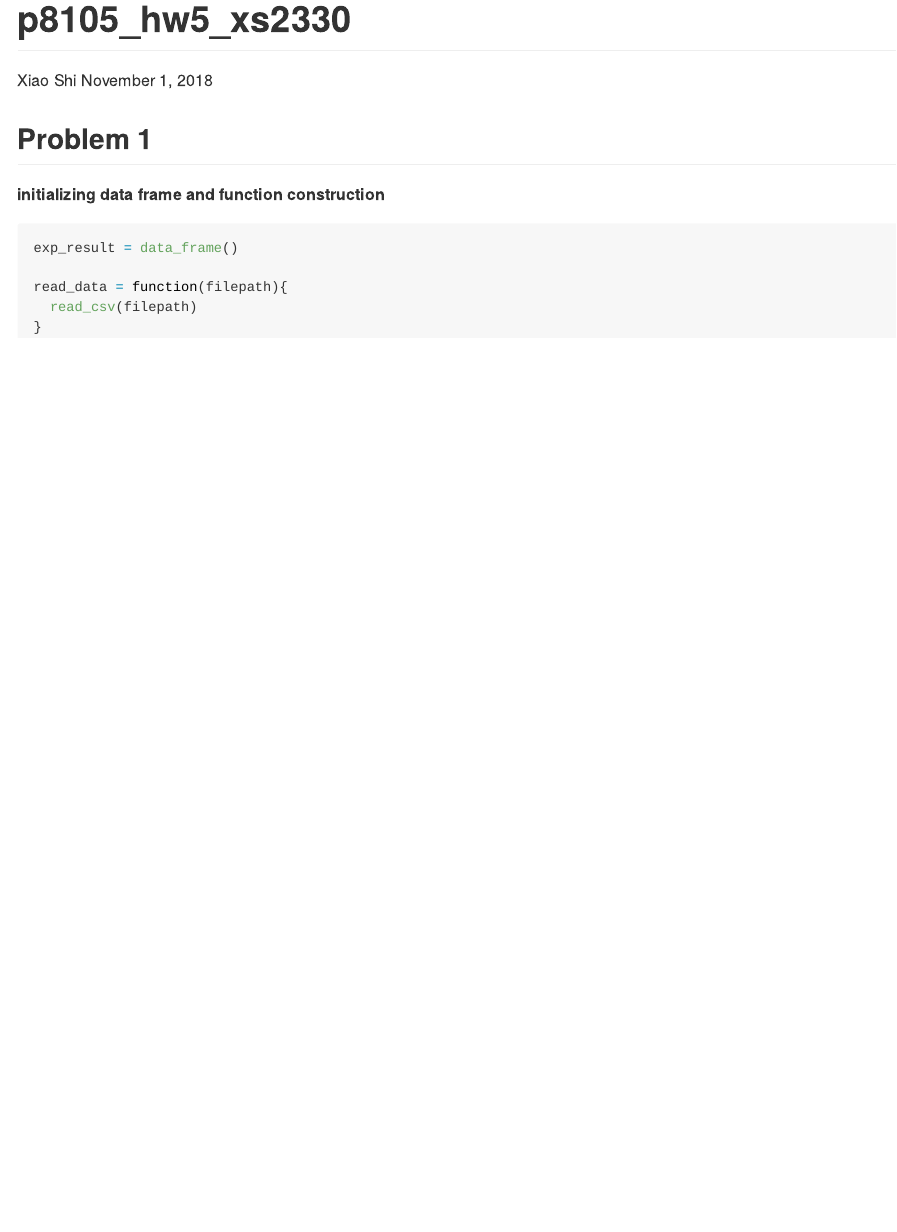
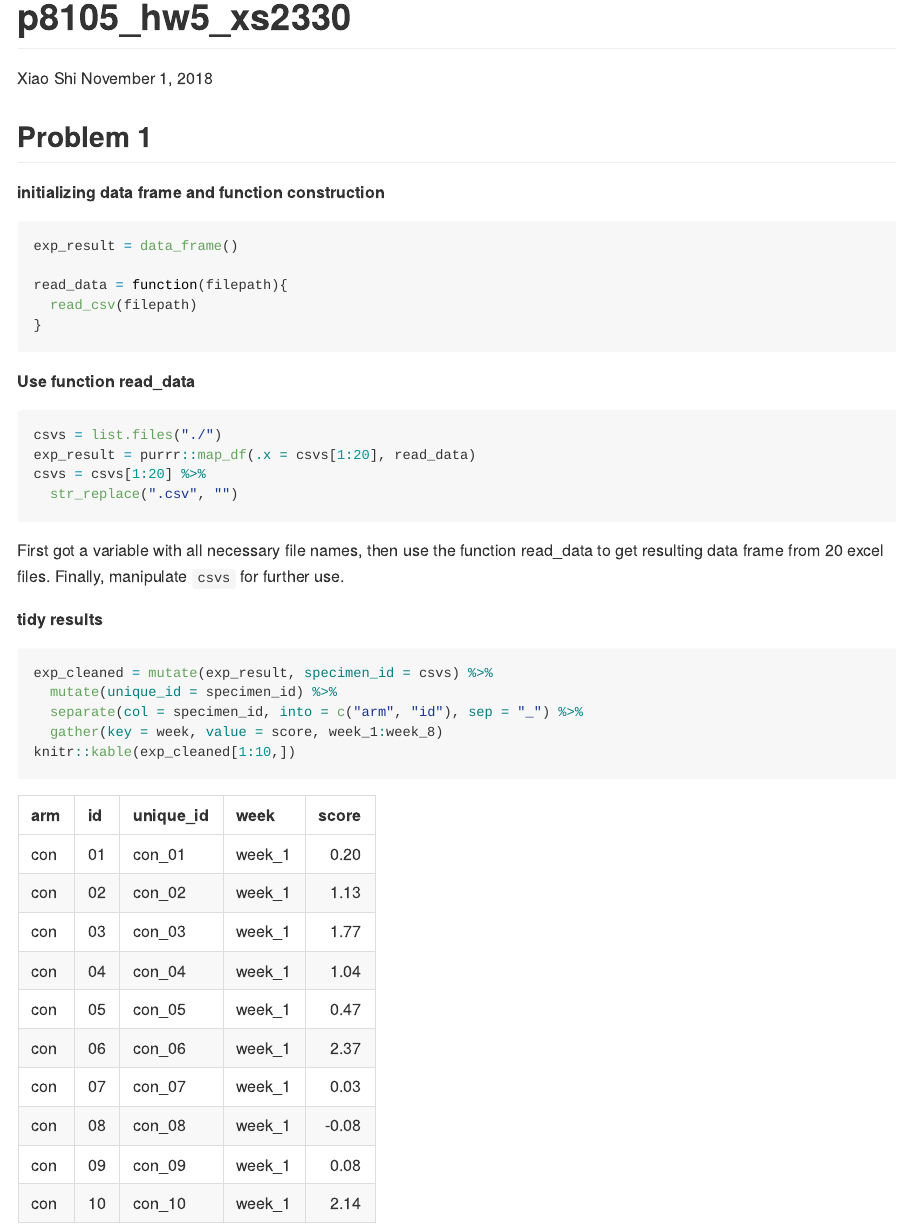
Before and after one commit to xiao-shi/p8105_hw5_xs2330, an R Markdown document (p8105_hw5_xs2330.Rmd): the page in a window 1100 px wide, from its top. The pictures show the output file p8105_hw5_xs2330.md that the author committed with the source, drawn offline in the style of GitHub.

Commit message:
function and tidy results

````diff
--- a/p8105_hw5_xs2330.Rmd
+++ b/p8105_hw5_xs2330.Rmd
@@ -20,3 +20,20 @@ read_data = function(filepath){
   read_csv(filepath)
 }
 ```
+**Use function read_data**
+```{r, message=FALSE}
+csvs = list.files("./")
+exp_result = purrr::map_df(.x = csvs[1:20], read_data)
+csvs = csvs[1:20] %>%
+  str_replace(".csv", "")
+```
+First got a variable with all necessary file names, then use the function read_data to get resulting data frame from 20 excel files. Finally, manipulate `csvs` for further use.
+
+**tidy results**
+```{r}
+exp_cleaned = mutate(exp_result, specimen_id = csvs) %>%
+  mutate(unique_id = specimen_id) %>%
+  separate(col = specimen_id, into = c("arm", "id"), sep = "_") %>%
+  gather(key = week, value = score, week_1:week_8)
+knitr::kable(exp_cleaned[1:10,])
+```
````
Also changed, not shown: p8105_hw5_xs2330.md.
